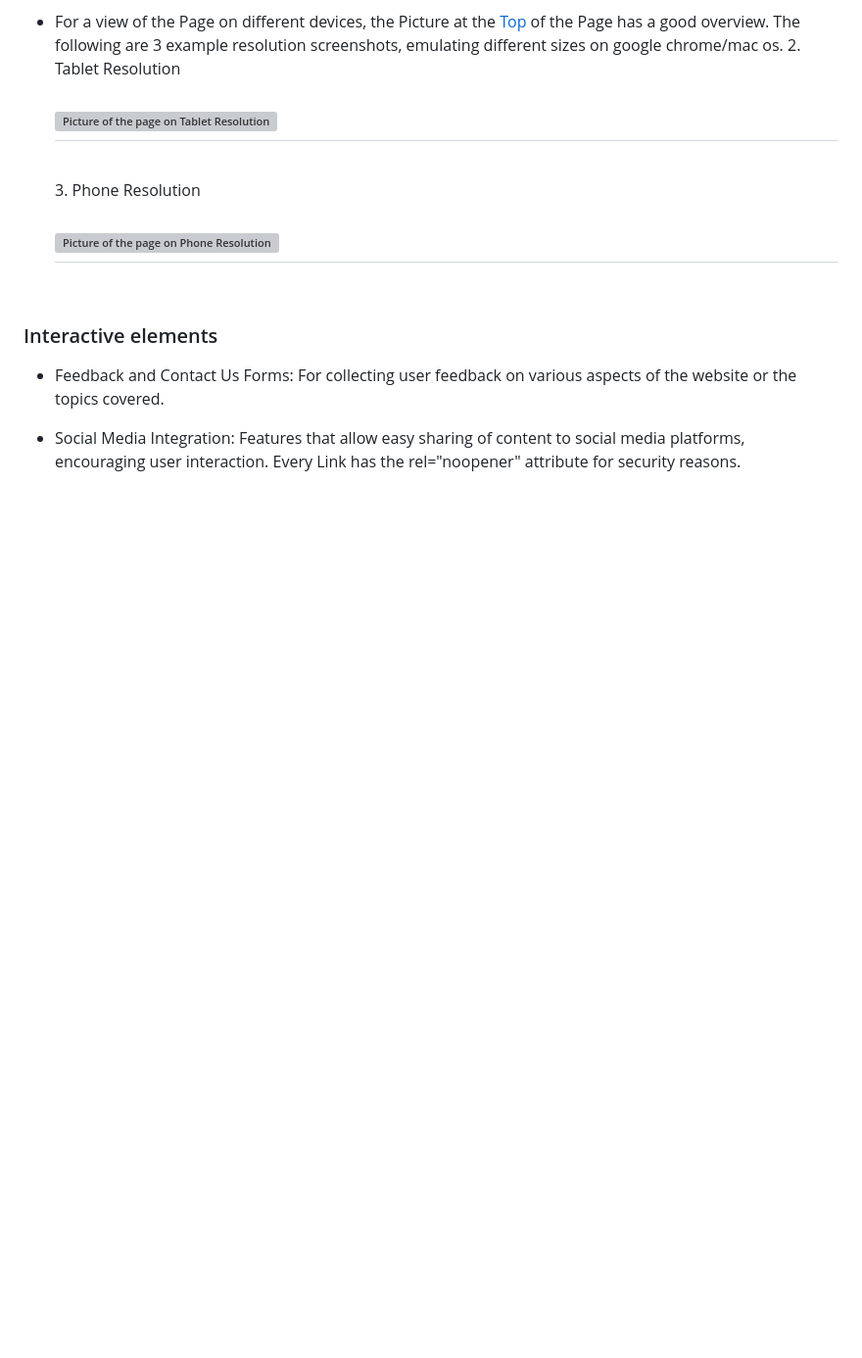
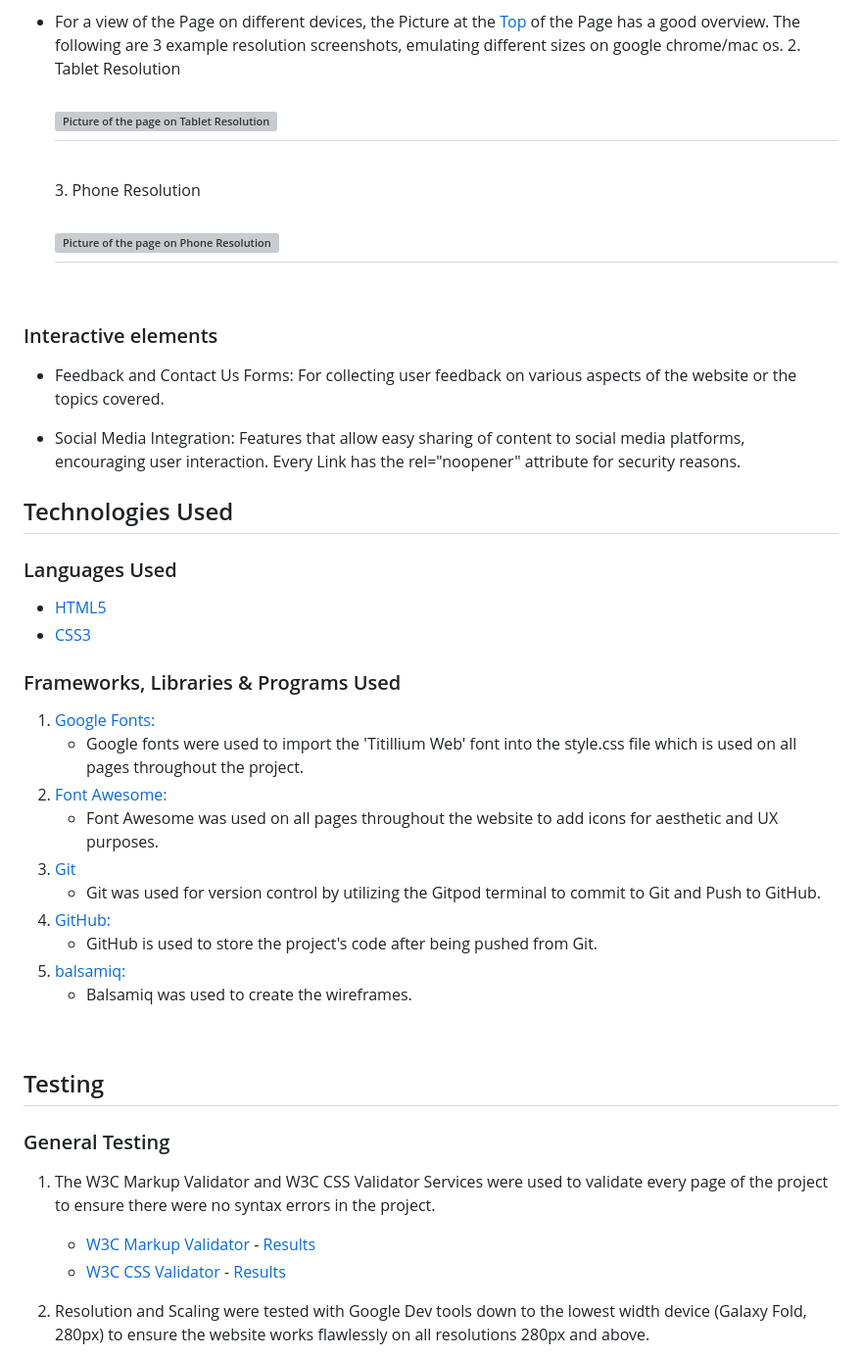
Before and after one commit to raneem-yad/project-portfolio-1, a Markdown page: README.md, the part around the change printed below. Shown: that part at 98% size. Drawn GitHub-style; blank space fills up the shorter version; grey boxes are pictures that could not be loaded.

Commit message:
Update README.md
adding testing section

```diff
--- a/README.md
+++ b/README.md
@@ -80,4 +80,37 @@ At its core, your website is more than just a collection of health tips; it's a
 
 - Social Media Integration: Features that allow easy sharing of content to social media platforms, encouraging user interaction. Every Link has the rel="noopener" attribute for security reasons.
 
+## Technologies Used
 
+### Languages Used
+
+-   [HTML5](https://en.wikipedia.org/wiki/HTML5)
+-   [CSS3](https://en.wikipedia.org/wiki/Cascading_Style_Sheets)
+
+### Frameworks, Libraries & Programs Used
+
+1. [Google Fonts:](https://fonts.google.com/)
+    - Google fonts were used to import the 'Titillium Web' font into the style.css file which is used on all pages throughout the project.
+1. [Font Awesome:](https://fontawesome.com/)
+    - Font Awesome was used on all pages throughout the website to add icons for aesthetic and UX purposes.
+1. [Git](https://git-scm.com/)
+    - Git was used for version control by utilizing the Gitpod terminal to commit to Git and Push to GitHub.
+1. [GitHub:](https://github.com/)
+    - GitHub is used to store the project's code after being pushed from Git.
+1. [balsamiq:](https://balsamiq.com/)
+    - Balsamiq was used to create the wireframes.
+
+<br>
+
+
+## Testing
+
+### General Testing
+
+1. The W3C Markup Validator and W3C CSS Validator Services were used to validate every page of the project to ensure there were no syntax errors in the project.
+    - [W3C Markup Validator](https://validator.w3.org/#validate_by_input) - [Results](https://validator.w3.org/nu/?doc=https%3A%2F%2Franeem-yad.github.io%2Fproject-portfolio-1%2Findex.html)
+    - [W3C CSS Validator](https://jigsaw.w3.org/css-validator/#validate_by_input) - [Results](https://jigsaw.w3.org/css-validator/validator?uri=https%3A%2F%2Franeem-yad.github.io%2Fproject-portfolio-1%2Findex.html&profile=css3svg&usermedium=all&warning=1&vextwarning=&lang=en)
+
+
+3. Resolution and Scaling were tested with Google Dev tools down to the lowest width device (Galaxy Fold, 280px) to ensure the website works flawlessly on all resolutions 280px and above.
+
```
Also changed, not shown: other parts of README.md (+3 -0 lines).
